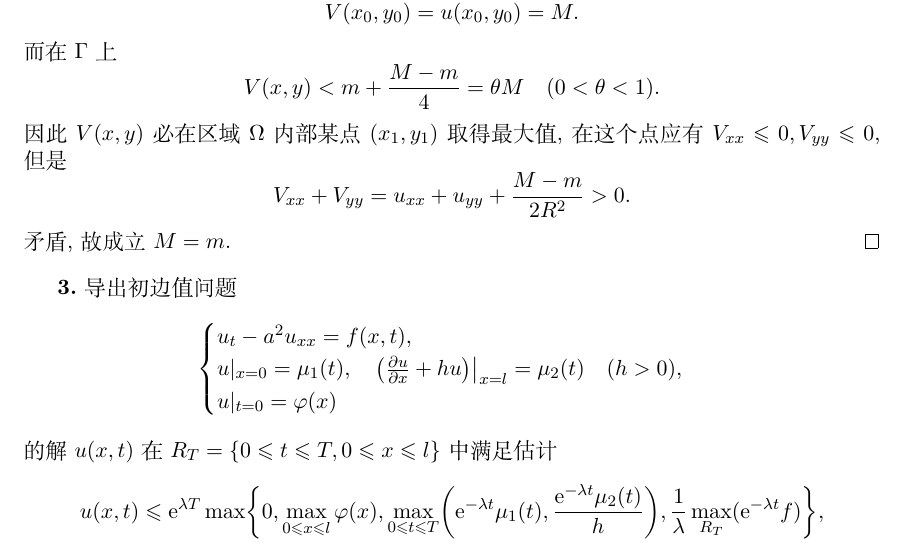
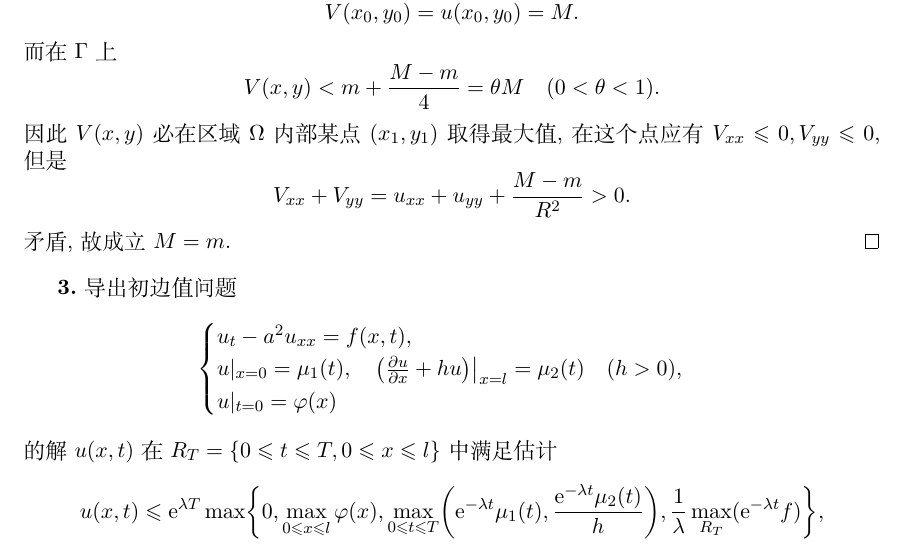
Before and after one commit to SwitWu/math-physics-equations, a LaTeX thesis (main.tex, which reads chapter2.tex): part of page 42 of 91, cut so that both start at the same text. Compiled offline with XeLaTeX.

Commit message:
fix https://github.com/SwitWu/math-physics-equations/issues/1

```diff
--- a/chapter2.tex
+++ b/chapter2.tex
@@ -590,7 +590,7 @@
   \[V(x,y) < m+\frac{M-m}{4}=\theta M\quad (0<\theta<1).\]
   因此 $V(x,y)$ 必在区域 $\Omega$ 内部某点 $(x_1,y_1)$ 取得最大值,
   在这个点应有 $V_{xx}\leq0,V_{yy}\leq 0$, 但是
-  \[V_{xx}+V_{yy}=u_{xx}+u_{yy}+\frac{M-m}{2R^2}>0.\]
+  \[V_{xx}+V_{yy}=u_{xx}+u_{yy}+\frac{M-m}{R^2}>0.\]
   矛盾, 故成立 $M=m$.
 \end{proof}
 
```
